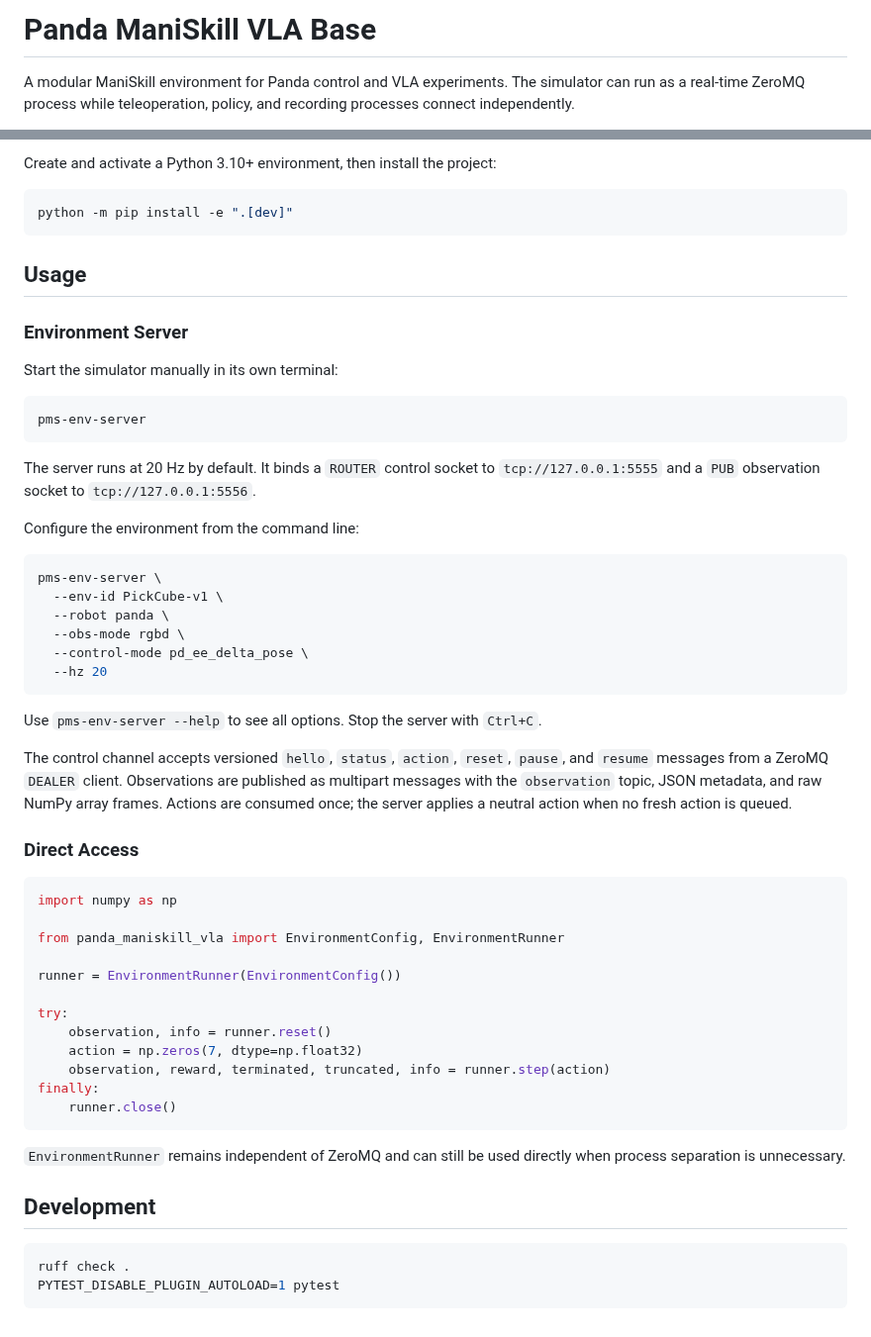
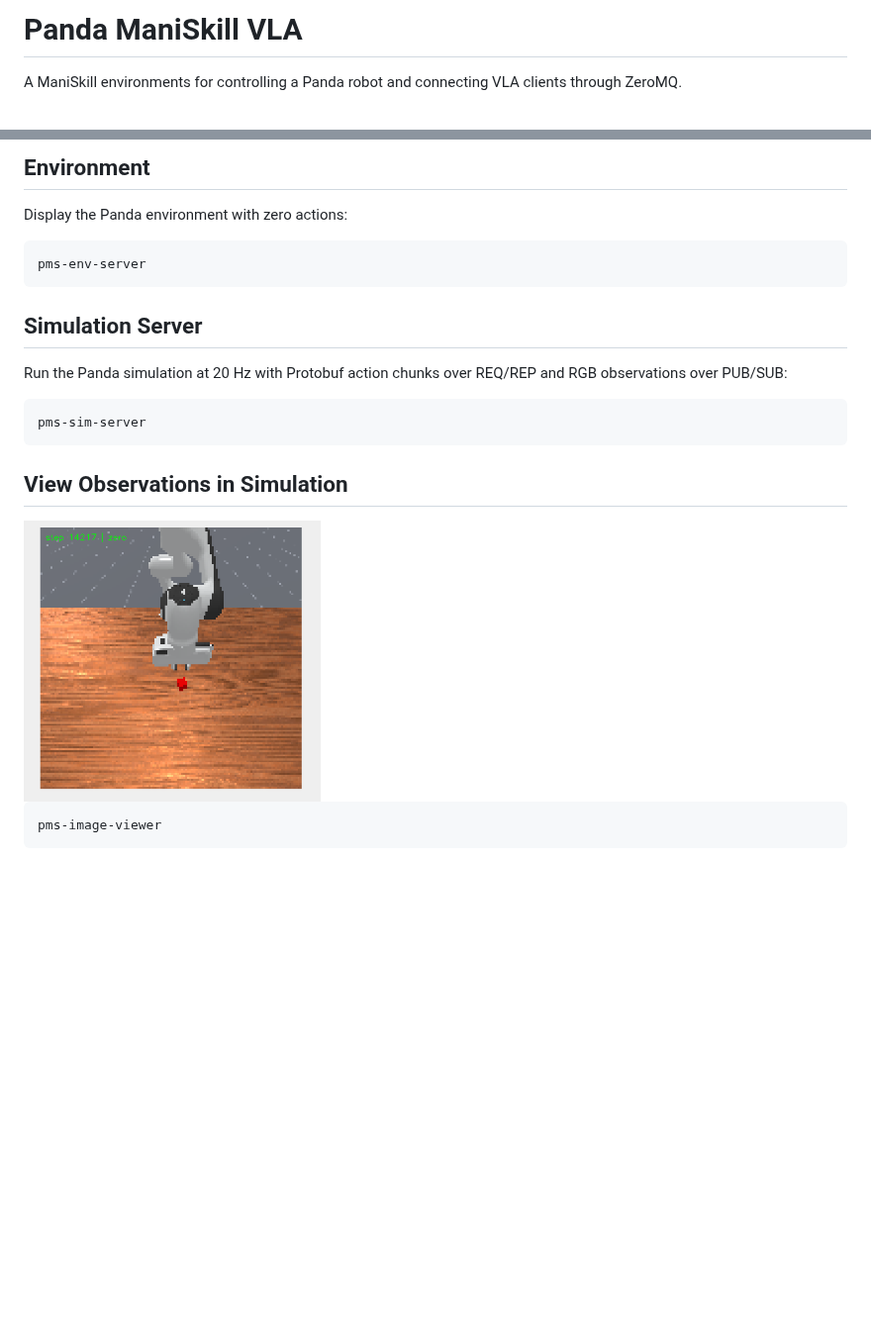
Before and after one commit to Prithvijai/vla_panda_arm, a Markdown page: README.md, 2 parts joined by grey strips. Shown at 99% size. Rendered like a GitHub page; pictures changed too: docs/image_obs.png (added); blank space fills up the shorter version.

Commit message:
ZMQ server with Pickup Cube

````diff
--- a/README.md
+++ b/README.md
@@ -1,6 +1,4 @@
-# Panda ManiSkill VLA Base
+# Panda ManiSkill VLA
 
-A modular ManiSkill environment for Panda control and VLA experiments. The simulator can
-run as a real-time ZeroMQ process while teleoperation, policy, and recording processes
-connect independently.
+A ManiSkill environments for controlling a Panda robot and connecting VLA clients through ZeroMQ.
 
@@ -8,64 +6,24 @@ connect independently.
 
-Create and activate a Python 3.10+ environment, then install the project:
+## Environment
 
-```bash
-python -m pip install -e ".[dev]"
-```
-
-## Usage
-
-### Environment Server
-
-Start the simulator manually in its own terminal:
+Display the Panda environment with zero actions:
 
 ```bash
 pms-env-server
 ```
 
-The server runs at 20 Hz by default. It binds a `ROUTER` control socket to
-`tcp://127.0.0.1:5555` and a `PUB` observation socket to `tcp://127.0.0.1:5556`.
+## Simulation Server
 
-Configure the environment from the command line:
+Run the Panda simulation at 20 Hz with Protobuf action chunks over REQ/REP and RGB observations over PUB/SUB:
 
 ```bash
-pms-env-server \
-  --env-id PickCube-v1 \
-  --robot panda \
-  --obs-mode rgbd \
-  --control-mode pd_ee_delta_pose \
-  --hz 20
+pms-sim-server
 ```
 
-Use `pms-env-server --help` to see all options. Stop the server with `Ctrl+C`.
+## View Observations in Simulation
 
-The control channel accepts versioned `hello`, `status`, `action`, `reset`, `pause`, and
-`resume` messages from a ZeroMQ `DEALER` client. Observations are published as multipart
-messages with the `observation` topic, JSON metadata, and raw NumPy array frames. Actions
-are consumed once; the server applies a neutral action when no fresh action is queued.
-
-### Direct Access
-
-```python
-import numpy as np
-
-from panda_maniskill_vla import EnvironmentConfig, EnvironmentRunner
-
-runner = EnvironmentRunner(EnvironmentConfig())
-
-try:
-    observation, info = runner.reset()
-    action = np.zeros(7, dtype=np.float32)
-    observation, reward, terminated, truncated, info = runner.step(action)
-finally:
-    runner.close()
-```
-
-`EnvironmentRunner` remains independent of ZeroMQ and can still be used directly when
-process separation is unnecessary.
-
-## Development
+<img src=docs/image_obs.png width="300">
 
 ```bash
-ruff check .
-PYTEST_DISABLE_PLUGIN_AUTOLOAD=1 pytest
+pms-image-viewer
 ```
````
Also changed, not shown: other parts of README.md (+1 -1 lines), 8 other files.
